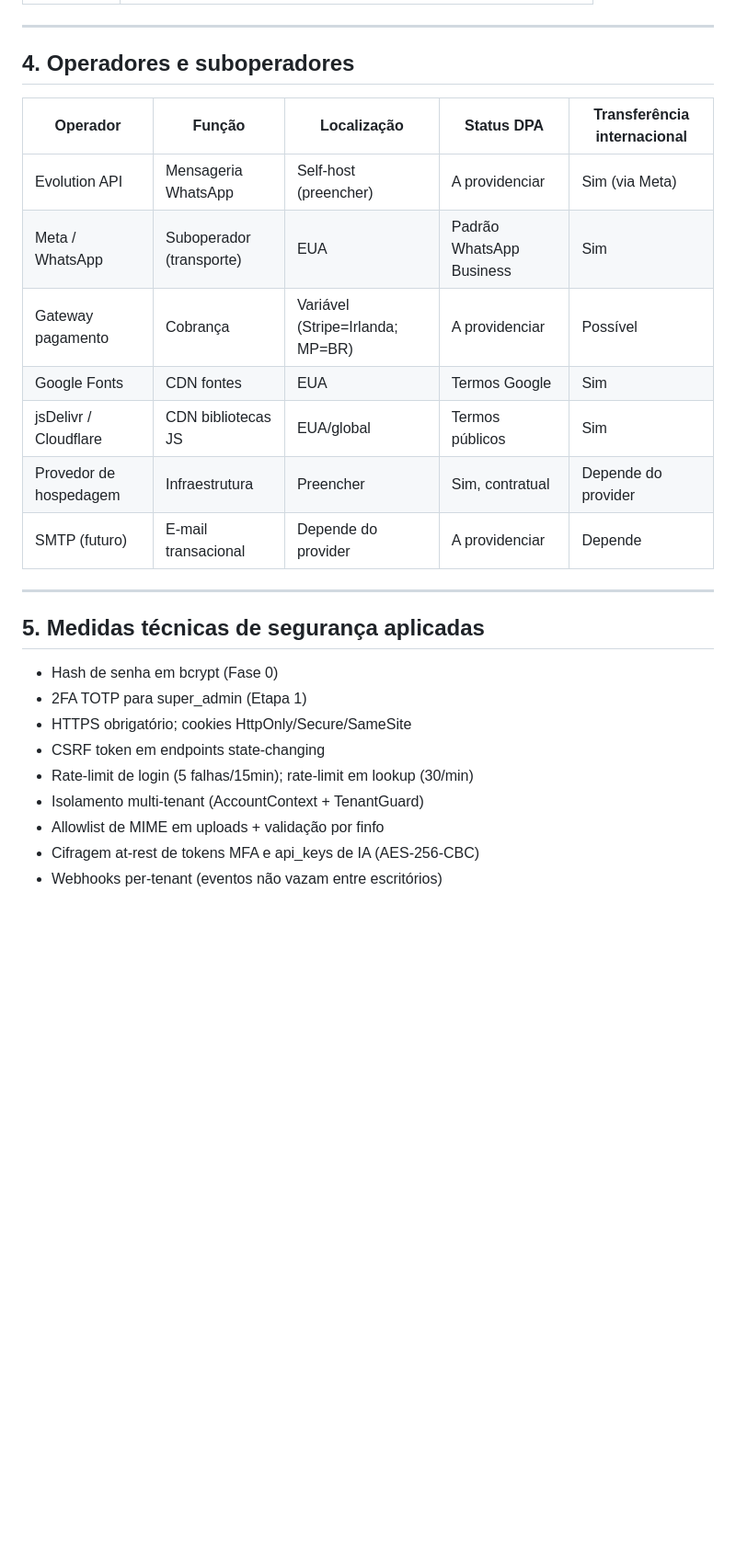
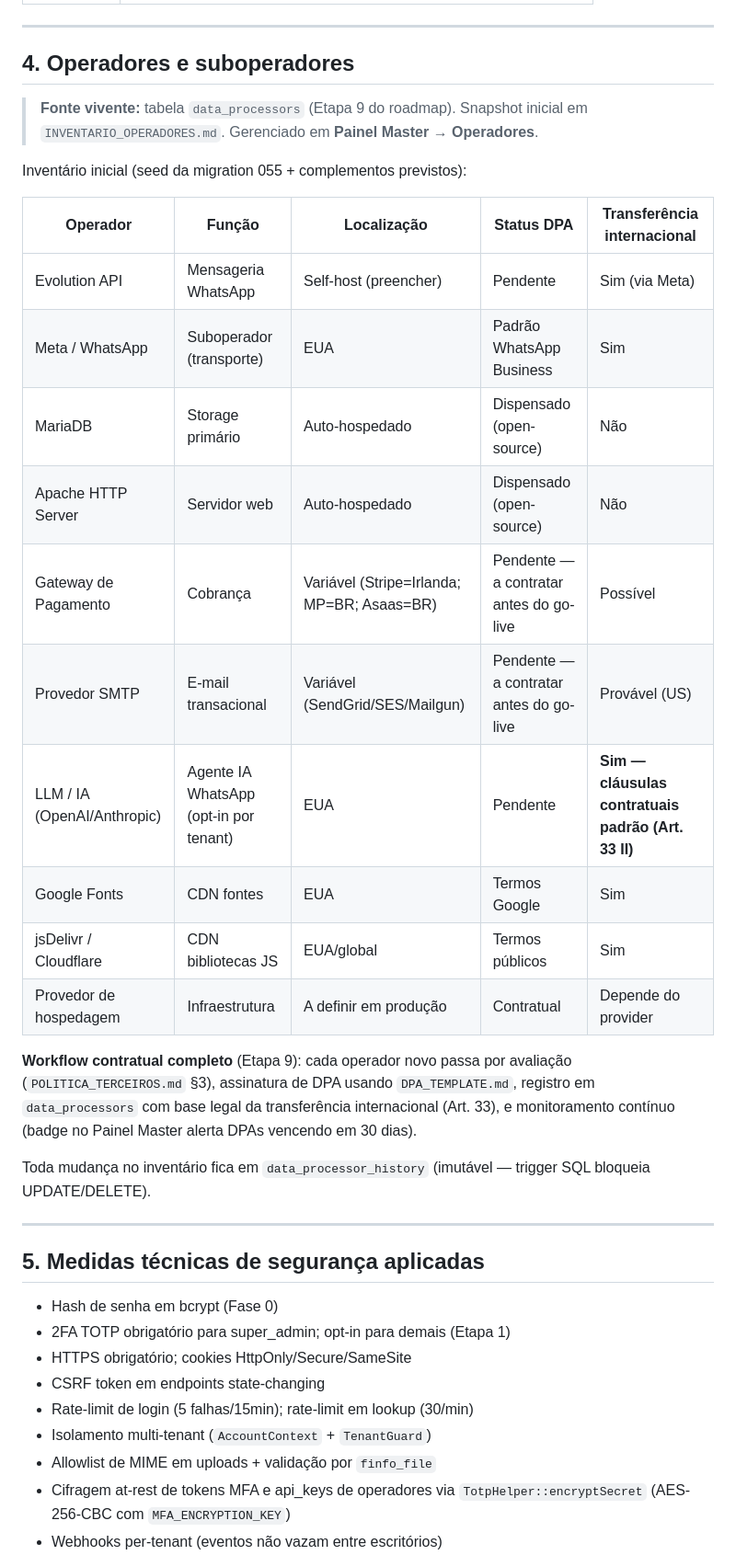
Before and after one commit to gabriel-cardosoptbr/Yuris-Sistema-, a Markdown page: docs/LGPD_RAT_INICIAL.md, the part around one of its changes. Shown at 92% size. GitHub-like rendering; blank space fills up the shorter version.

```diff
--- a/docs/LGPD_RAT_INICIAL.md
+++ b/docs/LGPD_RAT_INICIAL.md
@@ -119,26 +120,37 @@
 
 ## 4. Operadores e suboperadores
 
+> **Fonte vivente:** tabela `data_processors` (Etapa 9 do roadmap). Snapshot inicial em `INVENTARIO_OPERADORES.md`. Gerenciado em **Painel Master → Operadores**.
+
+Inventário inicial (seed da migration 055 + complementos previstos):
+
 | Operador | Função | Localização | Status DPA | Transferência internacional |
 |---|---|---|---|---|
-| Evolution API | Mensageria WhatsApp | Self-host (preencher) | A providenciar | Sim (via Meta) |
+| Evolution API | Mensageria WhatsApp | Self-host (preencher) | Pendente | Sim (via Meta) |
 | Meta / WhatsApp | Suboperador (transporte) | EUA | Padrão WhatsApp Business | Sim |
-| Gateway pagamento | Cobrança | Variável (Stripe=Irlanda; MP=BR) | A providenciar | Possível |
+| MariaDB | Storage primário | Auto-hospedado | Dispensado (open-source) | Não |
+| Apache HTTP Server | Servidor web | Auto-hospedado | Dispensado (open-source) | Não |
+| Gateway de Pagamento | Cobrança | Variável (Stripe=Irlanda; MP=BR; Asaas=BR) | Pendente — a contratar antes do go-live | Possível |
+| Provedor SMTP | E-mail transacional | Variável (SendGrid/SES/Mailgun) | Pendente — a contratar antes do go-live | Provável (US) |
+| LLM / IA (OpenAI/Anthropic) | Agente IA WhatsApp (opt-in por tenant) | EUA | Pendente | **Sim — cláusulas contratuais padrão (Art. 33 II)** |
 | Google Fonts | CDN fontes | EUA | Termos Google | Sim |
 | jsDelivr / Cloudflare | CDN bibliotecas JS | EUA/global | Termos públicos | Sim |
-| Provedor de hospedagem | Infraestrutura | Preencher | Sim, contratual | Depende do provider |
-| SMTP (futuro) | E-mail transacional | Depende do provider | A providenciar | Depende |
+| Provedor de hospedagem | Infraestrutura | A definir em produção | Contratual | Depende do provider |
+
+**Workflow contratual completo** (Etapa 9): cada operador novo passa por avaliação (`POLITICA_TERCEIROS.md` §3), assinatura de DPA usando `DPA_TEMPLATE.md`, registro em `data_processors` com base legal da transferência internacional (Art. 33), e monitoramento contínuo (badge no Painel Master alerta DPAs vencendo em 30 dias).
+
+Toda mudança no inventário fica em `data_processor_history` (imutável — trigger SQL bloqueia UPDATE/DELETE).
 
 ---
 
 ## 5. Medidas técnicas de segurança aplicadas
 
 - Hash de senha em bcrypt (Fase 0)
-- 2FA TOTP para super_admin (Etapa 1)
+- 2FA TOTP obrigatório para super_admin; opt-in para demais (Etapa 1)
 - HTTPS obrigatório; cookies HttpOnly/Secure/SameSite
 - CSRF token em endpoints state-changing
 - Rate-limit de login (5 falhas/15min); rate-limit em lookup (30/min)
-- Isolamento multi-tenant (AccountContext + TenantGuard)
-- Allowlist de MIME em uploads + validação por finfo
-- Cifragem at-rest de tokens MFA e api_keys de IA (AES-256-CBC)
+- Isolamento multi-tenant (`AccountContext` + `TenantGuard`)
+- Allowlist de MIME em uploads + validação por `finfo_file`
+- Cifragem at-rest de tokens MFA e api_keys de operadores via `TotpHelper::encryptSecret` (AES-256-CBC com `MFA_ENCRYPTION_KEY`)
 - Webhooks per-tenant (eventos não vazam entre escritórios)
```
Also changed, not shown: other parts of docs/LGPD_RAT_INICIAL.md (+79 -21 lines), docs/RELATORIO_FINAL_LGPD.md (added, +362 -0 lines).
